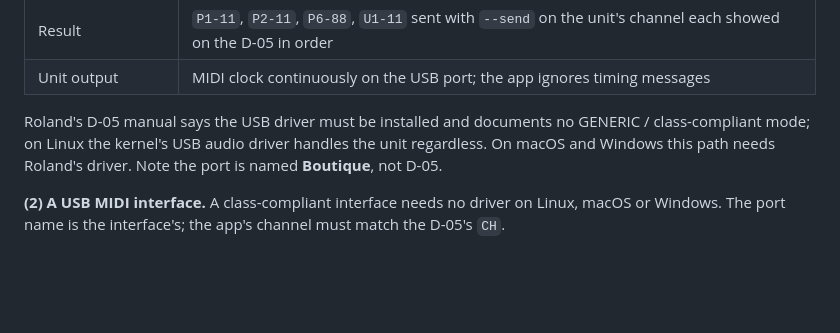
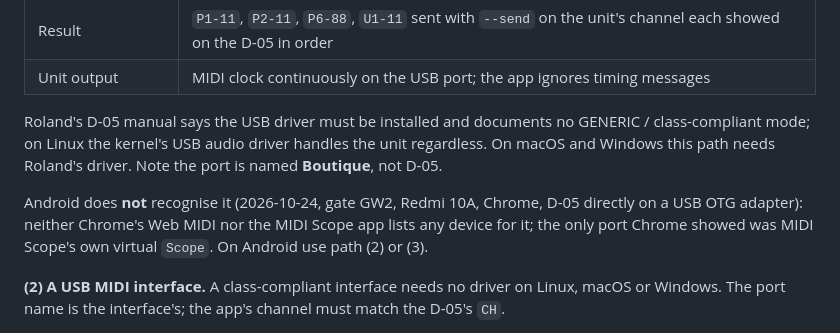
Before and after one commit to MarcAstr0/d05-patch-switcher, a Markdown page: docs/MIDI.md, the part around the change. Rendered like a GitHub page; blank space fills up the shorter version.

```diff
--- a/docs/MIDI.md
+++ b/docs/MIDI.md
@@ -91,6 +91,11 @@ class-compliant mode; on Linux the kernel's USB audio driver handles the unit
 regardless. On macOS and Windows this path needs Roland's driver. Note the port is
 named **Boutique**, not D-05.
 
+Android does **not** recognise it (2026-10-24, gate GW2, Redmi 10A, Chrome, D-05
+directly on a USB OTG adapter): neither Chrome's Web MIDI nor the MIDI Scope app lists
+any device for it; the only port Chrome showed was MIDI Scope's own virtual `Scope`.
+On Android use path (2) or (3).
+
 **(2) A USB MIDI interface.** A class-compliant interface needs no driver on Linux,
 macOS or Windows. The port name is the interface's; the app's channel must match the
 D-05's `CH`.
```
Also changed, not shown: README.md (+3 -1 lines), docs/PLAN.md (+1 -0 lines).
